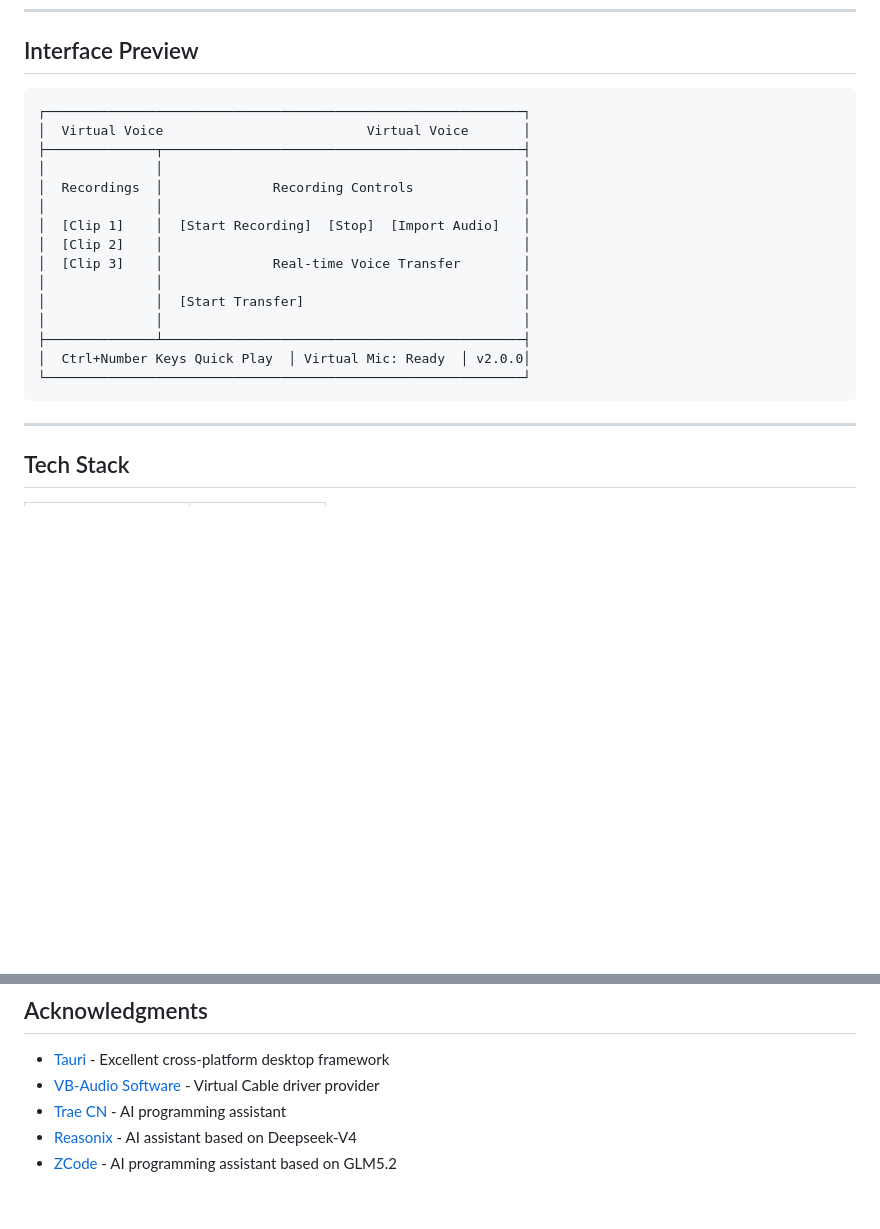
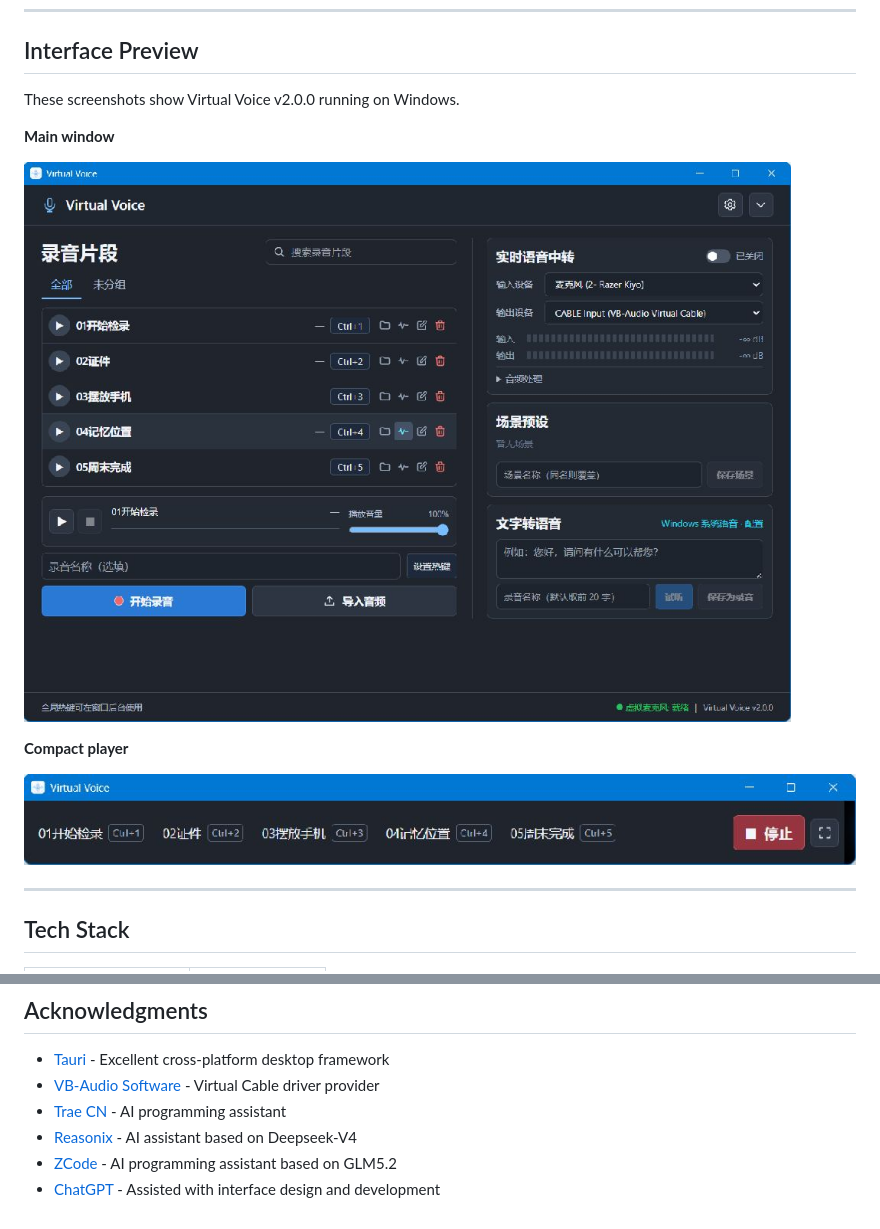
Before and after one commit to czxs1120/Virtual_voice, a Markdown page: README.en.md, 2 parts joined by grey strips. Rendered like a GitHub page; pictures changed too: docs/screenshots/compact-player.jpg (added), docs/screenshots/main-window.jpg (added); blank space fills up the shorter version.

````diff
--- a/README.en.md
+++ b/README.en.md
@@ -40,23 +40,15 @@ Using VB-Cable virtual microphone, forward recordings and real-time voice to voi
 
 ## Interface Preview
 
-```
-┌─────────────────────────────────────────────────────────────┐
-│  Virtual Voice                          Virtual Voice       │
-├──────────────┬──────────────────────────────────────────────┤
-│              │                                              │
-│  Recordings  │              Recording Controls              │
-│              │                                              │
-│  [Clip 1]    │  [Start Recording]  [Stop]  [Import Audio]   │
-│  [Clip 2]    │                                              │
-│  [Clip 3]    │              Real-time Voice Transfer        │
-│              │                                              │
-│              │  [Start Transfer]                            │
-│              │                                              │
-├──────────────┴──────────────────────────────────────────────┤
-│  Ctrl+Number Keys Quick Play  │ Virtual Mic: Ready  │ v2.0.0│
-└─────────────────────────────────────────────────────────────┘
-```
+These screenshots show Virtual Voice v2.0.0 running on Windows.
+
+**Main window**
+
+![Virtual Voice main window showing recordings, live audio transfer, scene presets, and text-to-speech](docs/screenshots/main-window.jpg)
+
+**Compact player**
+
+![Virtual Voice compact player showing recording names and keyboard shortcuts](docs/screenshots/compact-player.jpg)
 
 ---
 
@@ -203,3 +195,4 @@ This project is licensed under the [MIT License](LICENSE).
 - [Trae CN](https://trae.ai) - AI programming assistant
 - [Reasonix](https://www.reasonix.top) - AI assistant based on Deepseek-V4
 - [ZCode](https://zcode.top) - AI programming assistant based on GLM5.2
+- [ChatGPT](https://chatgpt.com/) - Assisted with interface design and development
````
Also changed, not shown: README.md (+10 -17 lines).
